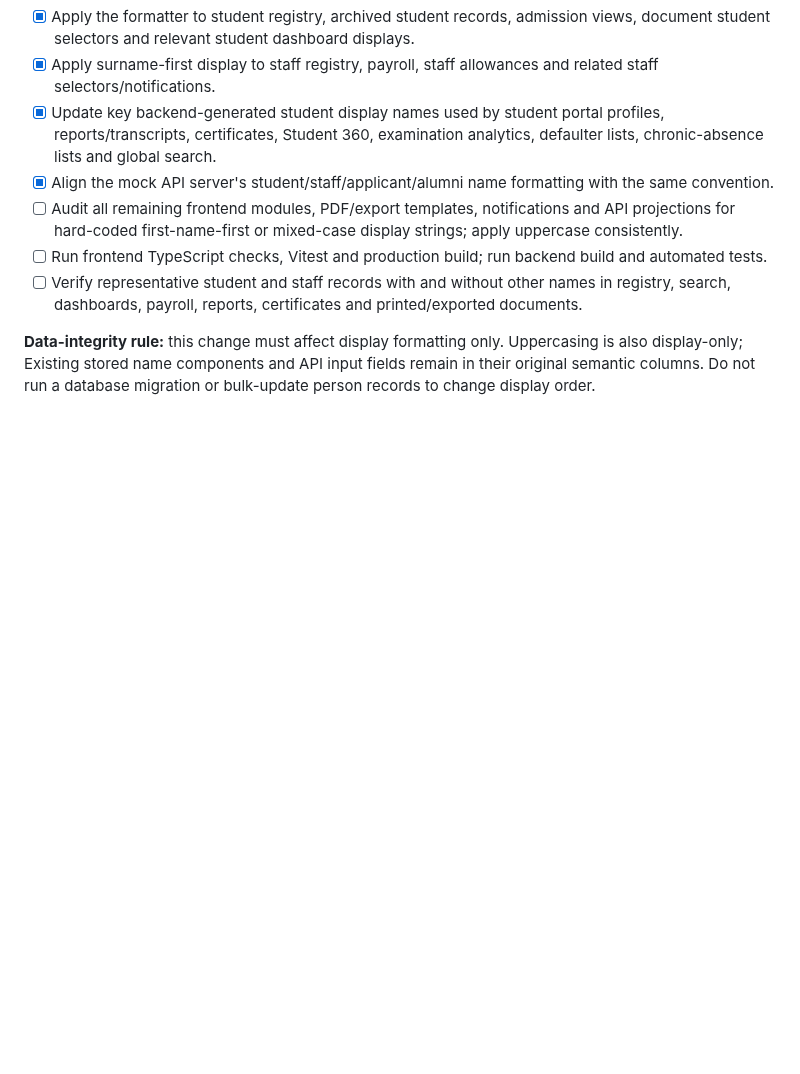
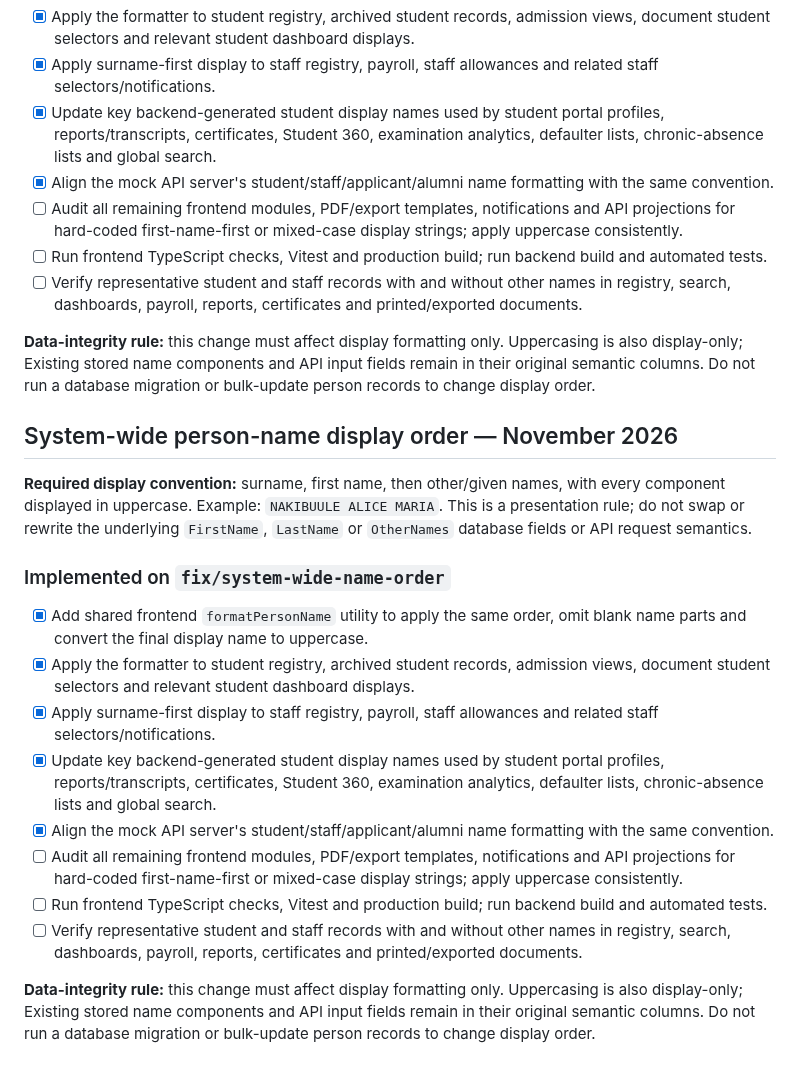
Before and after one commit to Quranhub1/School-Management-Information-System, a Markdown page: PROGRESS.md, the part around the change. Drawn GitHub-style; blank space fills up the shorter version.

Commit message:
merge names: apply surname-first display update

```diff
--- a/PROGRESS.md
+++ b/PROGRESS.md
@@ -418,3 +418,21 @@ Additional design facts from that review:
 - [ ] Verify representative student and staff records with and without other names in registry, search, dashboards, payroll, reports, certificates and printed/exported documents.
 
 **Data-integrity rule:** this change must affect display formatting only. Uppercasing is also display-only; Existing stored name components and API input fields remain in their original semantic columns. Do not run a database migration or bulk-update person records to change display order.
+
+
+## System-wide person-name display order — November 2026
+
+**Required display convention:** surname, first name, then other/given names, with every component displayed in uppercase. Example: `NAKIBUULE ALICE MARIA`. This is a presentation rule; do not swap or rewrite the underlying `FirstName`, `LastName` or `OtherNames` database fields or API request semantics.
+
+### Implemented on `fix/system-wide-name-order`
+
+- [x] Add shared frontend `formatPersonName` utility to apply the same order, omit blank name parts and convert the final display name to uppercase.
+- [x] Apply the formatter to student registry, archived student records, admission views, document student selectors and relevant student dashboard displays.
+- [x] Apply surname-first display to staff registry, payroll, staff allowances and related staff selectors/notifications.
+- [x] Update key backend-generated student display names used by student portal profiles, reports/transcripts, certificates, Student 360, examination analytics, defaulter lists, chronic-absence lists and global search.
+- [x] Align the mock API server's student/staff/applicant/alumni name formatting with the same convention.
+- [ ] Audit all remaining frontend modules, PDF/export templates, notifications and API projections for hard-coded first-name-first or mixed-case display strings; apply uppercase consistently.
+- [ ] Run frontend TypeScript checks, Vitest and production build; run backend build and automated tests.
+- [ ] Verify representative student and staff records with and without other names in registry, search, dashboards, payroll, reports, certificates and printed/exported documents.
+
+**Data-integrity rule:** this change must affect display formatting only. Uppercasing is also display-only; Existing stored name components and API input fields remain in their original semantic columns. Do not run a database migration or bulk-update person records to change display order.
```
